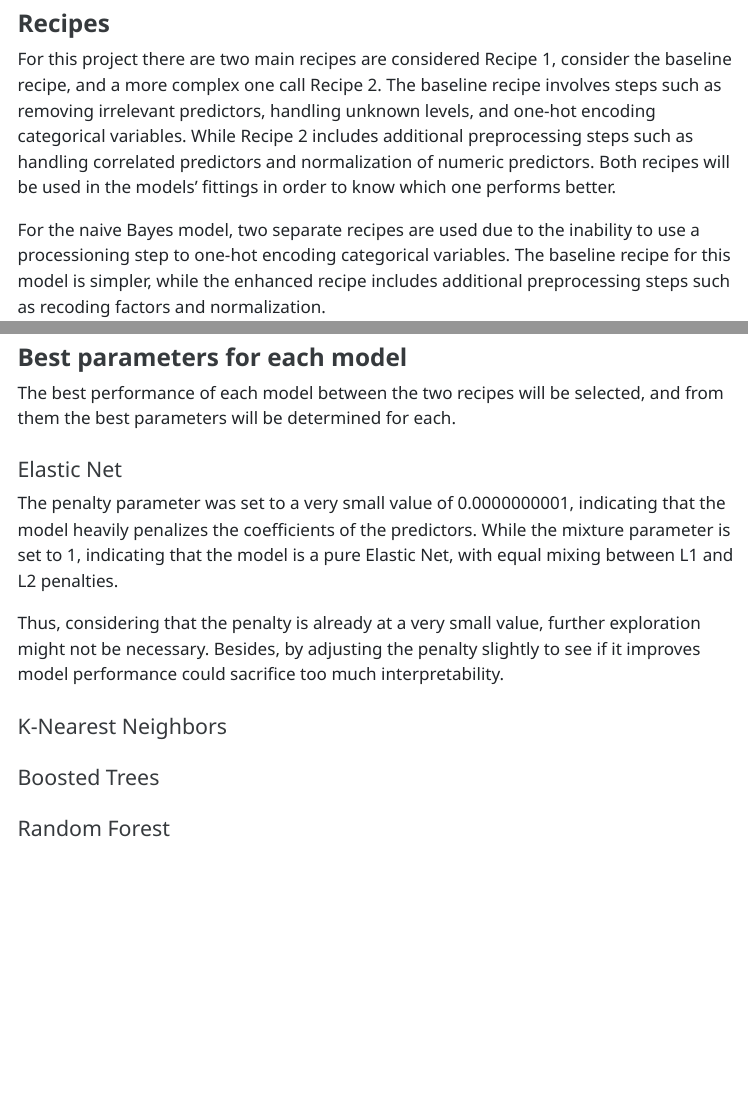
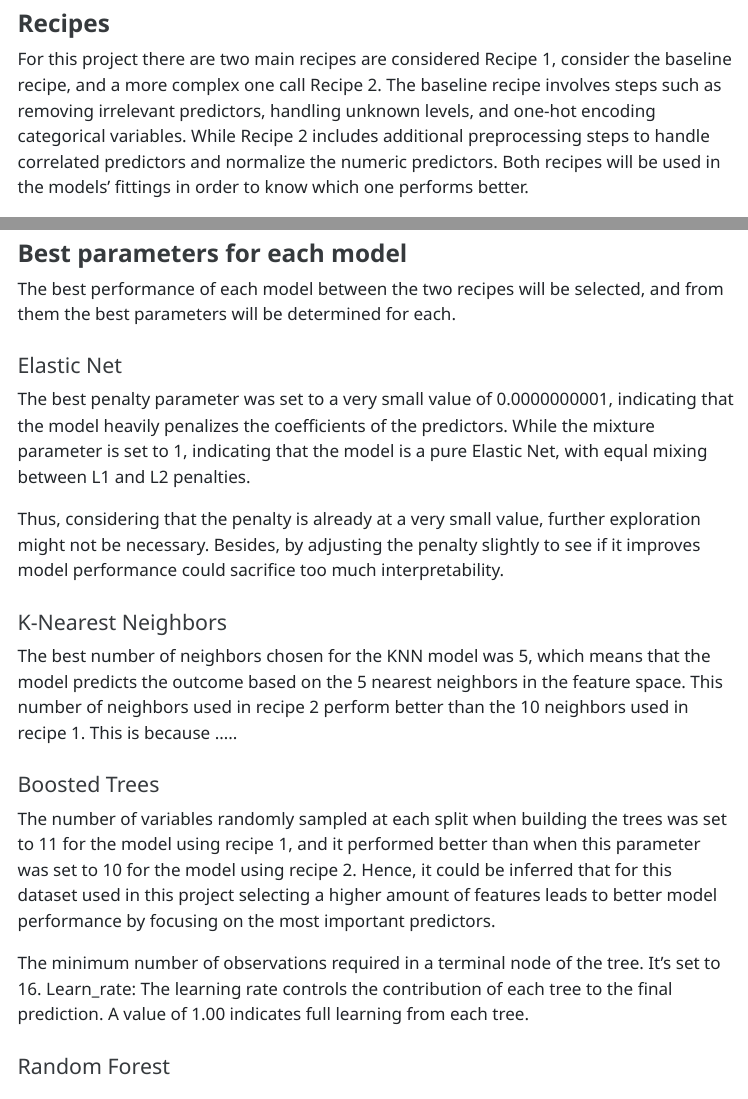
Before and after one commit to stat301-2-2024-winter/final-project-2-Nikole26, a Quarto document (Montero_Nikole_Final_Report.qmd): the page in a window 1100 px wide, from 2510 px down, and a second part further down, joined at a grey line. The pictures show the output file Montero_Nikole_Final_Report.html that the author committed with the source, opened offline; menus at the side of the page are left out.

Commit message:
attempt to explain parameters

```diff
--- a/Montero_Nikole_Final_Report.qmd
+++ b/Montero_Nikole_Final_Report.qmd
@@ -95,7 +95,7 @@ Parameters to be tuned:
 
 ### Recipes
 
-For this project there are two main recipes are considered Recipe 1, consider the baseline recipe, and a more complex one call Recipe 2. The baseline recipe involves steps such as removing irrelevant predictors, handling unknown levels, and one-hot encoding categorical variables. While Recipe 2 includes additional preprocessing steps such as handling correlated predictors and normalization of numeric predictors. Both recipes will be used in the models' fittings in order to know which one performs better.
+For this project there are two main recipes are considered Recipe 1, consider the baseline recipe, and a more complex one call Recipe 2. The baseline recipe involves steps such as removing irrelevant predictors, handling unknown levels, and one-hot encoding categorical variables. While Recipe 2 includes additional preprocessing steps to handle correlated predictors and normalize the numeric predictors. Both recipes will be used in the models' fittings in order to know which one performs better.
 
 For the naive Bayes model, two separate recipes are used due to the inability to use a processioning step to one-hot encoding categorical variables. The baseline recipe for this model is simpler, while the enhanced recipe includes additional preprocessing steps such as recoding factors and normalization.
 
@@ -134,13 +134,20 @@ In @fig-results-recipe-2 it is seen that the model with worst performance is Nai
 The best performance of each model between the two recipes will be selected, and from them the best parameters will be determined for each.
 
 ####  Elastic Net
-The penalty parameter was set to a very small value of 0.0000000001, indicating that the model heavily penalizes the coefficients of the predictors. While the mixture parameter is set to 1, indicating that the model is a pure Elastic Net, with equal mixing between L1 and L2 penalties.
+The best penalty parameter was set to a very small value of 0.0000000001, indicating that the model heavily penalizes the coefficients of the predictors. While the mixture parameter is set to 1, indicating that the model is a pure Elastic Net, with equal mixing between L1 and L2 penalties.
 
 Thus, considering that the penalty is already at a very small value, further exploration might not be necessary. Besides, by adjusting the penalty slightly to see if it improves model performance could  sacrifice too much interpretability.
 
 ####  K-Nearest Neighbors
+The best number of neighbors chosen for the KNN model was 5, which means that the model predicts the outcome based on the 5 nearest neighbors in the feature space. This number of neighbors used in recipe 2 perform better than the 10 neighbors used in recipe 1. This is because .....
+
 
 ####  Boosted Trees
+The number of variables randomly sampled at each split when building the trees was set to 11 for the model using recipe 1, and it performed better than when this parameter was set to 10 for the model using recipe 2. Hence, it could be inferred that for this dataset used in this project selecting a higher amount of features  leads to better model performance by focusing on the most important predictors.
+
+The minimum number of observations required in a terminal node of the tree. It's set to 16.
+Learn_rate: The learning rate controls the contribution of each tree to the final prediction. A value of 1.00 indicates full learning from each tree.
+
 
 ####  Random Forest
 
```
Also changed, not shown: Montero_Nikole_Final_Report.html, Montero_Nikole_Final_Report.qmd (2 more changed lines).
